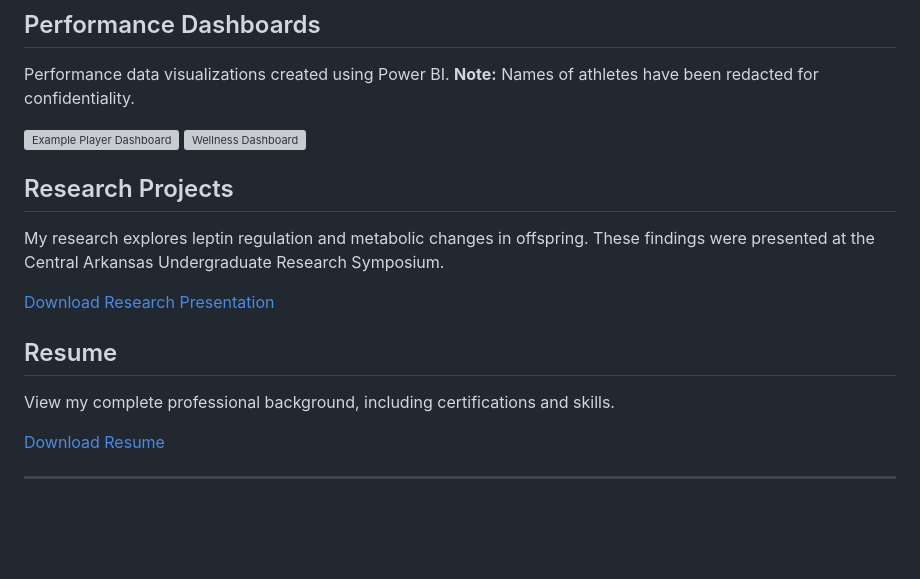
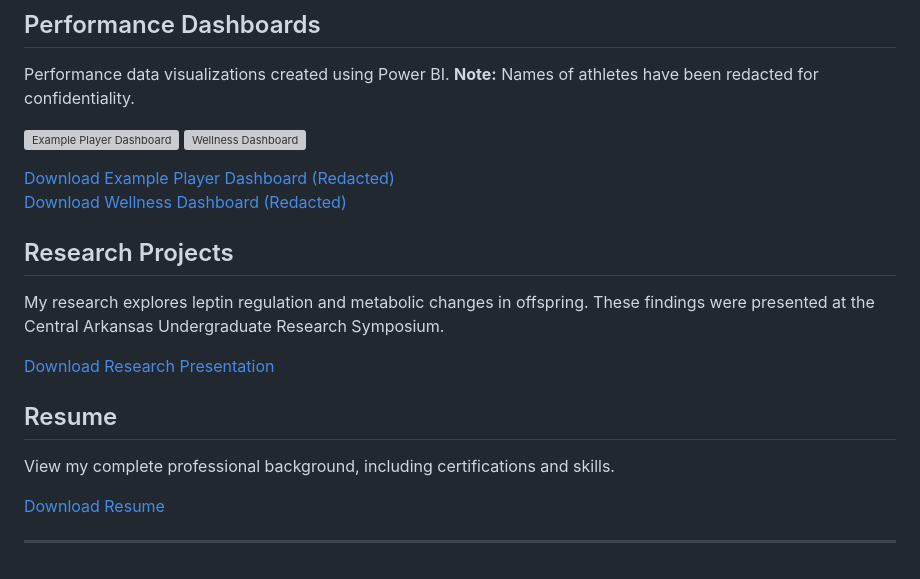
Before and after one commit to kyac21/Professional-Portfolio-, a Markdown page: README.md, the part around one of its changes. GitHub-like rendering; blank space fills up the shorter version; grey boxes are pictures that could not be loaded.

```diff
--- a/README.md
+++ b/README.md
@@ -58,6 +58,9 @@ Performance data visualizations created using Power BI. **Note:** Names of athle
 ![Example Player Dashboard](./Example_Player_Dashbord.pdf)
 ![Wellness Dashboard](./Wellness_Dashboard.pdf)
 
+[Download Example Player Dashboard (Redacted)](./Example_Player_Dashbord.pdf?raw=true)
+[Download Wellness Dashboard (Redacted)](./Wellness_Dashboard.pdf?raw=true)
+
 ## Research Projects
 My research explores leptin regulation and metabolic changes in offspring. These findings were presented at the Central Arkansas Undergraduate Research Symposium.
 
```
Also changed, not shown: other parts of README.md (+4 -4 lines).
